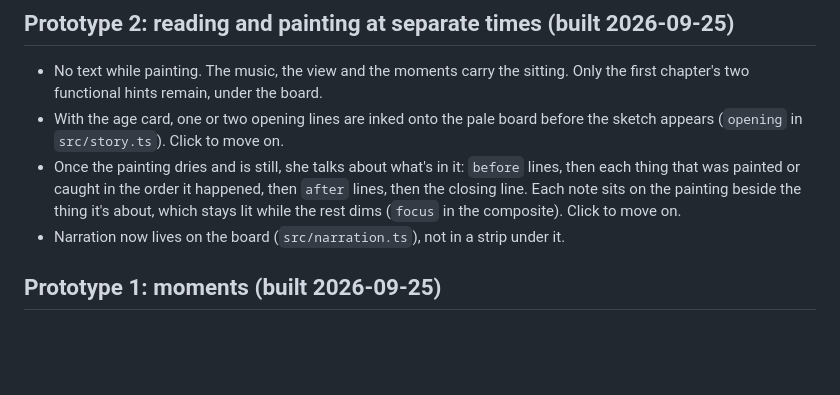
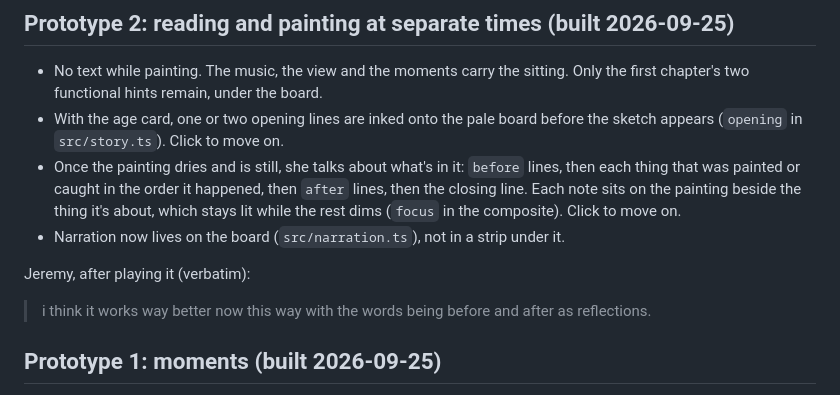
Before and after one commit to JeremyVun/Pentimento, a Markdown page: docs/explore.md, the part around the change. Rendered like a GitHub page; blank space fills up the shorter version.

Commit message:
Record Jeremy's verdict on reading before and after the sitting
Co-Authored-By: Claude Opus 5.5 (1M context) <noreply@anthropic.com>

```diff
--- a/docs/explore.md
+++ b/docs/explore.md
@@ -56,6 +56,10 @@ Core loop to test, "wet paint lives, dry paint keeps the moment":
 - Once the painting dries and is still, she talks about what's in it: `before` lines, then each thing that was painted or caught in the order it happened, then `after` lines, then the closing line. Each note sits on the painting beside the thing it's about, which stays lit while the rest dims (`focus` in the composite). Click to move on.
 - Narration now lives on the board (`src/narration.ts`), not in a strip under it.
 
+Jeremy, after playing it (verbatim):
+
+> i think it works way better now this way with the words being before and after as reflections.
+
 ## Prototype 1: moments (built 2026-09-25)
 
 Play it with the worktree's dev server (`npx vite --port 5327` in `/private/tmp/pentimento-explore`). `?from=<chapter id>` starts at that chapter with every earlier year painted in full; `?speed=` still works. `tools/moment.mjs` plays one chapter and tries to catch each moment.
```
